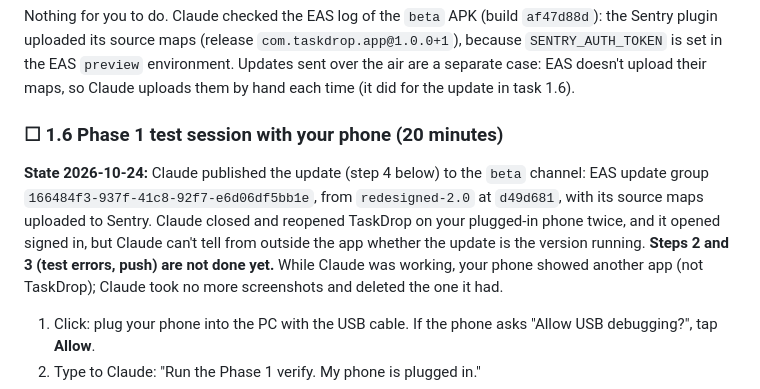
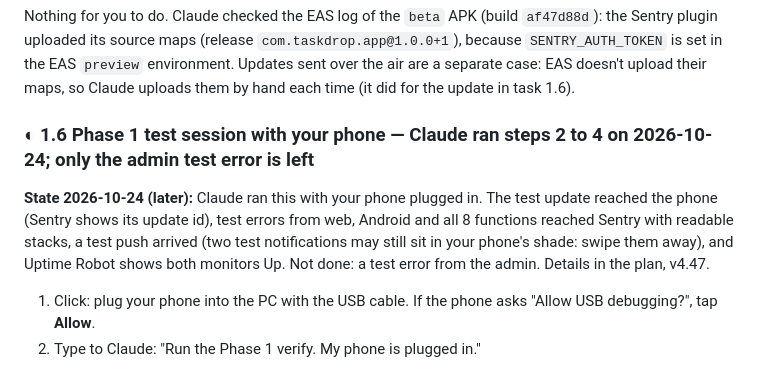
Before and after one commit to hitendureacts77/taskdrop, a Markdown page: docs/OWNER_MANUAL.md, the part around the change. Drawn GitHub-style.

```diff
--- a/docs/OWNER_MANUAL.md
+++ b/docs/OWNER_MANUAL.md
@@ -111,9 +111,9 @@ Claude changed the script to accept that name. The change is committed on a loca
 
 Nothing for you to do. Claude checked the EAS log of the `beta` APK (build `af47d88d`): the Sentry plugin uploaded its source maps (release `com.taskdrop.app@1.0.0+1`), because `SENTRY_AUTH_TOKEN` is set in the EAS `preview` environment. Updates sent over the air are a separate case: EAS doesn't upload their maps, so Claude uploads them by hand each time (it did for the update in task 1.6).
 
-### ☐ 1.6 Phase 1 test session with your phone (20 minutes)
+### ◐ 1.6 Phase 1 test session with your phone — Claude ran steps 2 to 4 on 2026-10-24; only the admin test error is left
 
-**State 2026-10-24:** Claude published the update (step 4 below) to the `beta` channel: EAS update group `166484f3-937f-41c8-92f7-e6d06df5bb1e`, from `redesigned-2.0` at `d49d681`, with its source maps uploaded to Sentry. Claude closed and reopened TaskDrop on your plugged-in phone twice, and it opened signed in, but Claude can't tell from outside the app whether the update is the version running. **Steps 2 and 3 (test errors, push) are not done yet.** While Claude was working, your phone showed another app (not TaskDrop); Claude took no more screenshots and deleted the one it had.
+**State 2026-10-24 (later):** Claude ran this with your phone plugged in. The test update reached the phone (Sentry shows its update id), test errors from web, Android and all 8 functions reached Sentry with readable stacks, a test push arrived (two test notifications may still sit in your phone's shade: swipe them away), and Uptime Robot shows both monitors Up. Not done: a test error from the admin. Details in the plan, v4.47.
 
 1. Click: plug your phone into the PC with the USB cable. If the phone asks "Allow USB debugging?", tap **Allow**.
 2. Type to Claude: "Run the Phase 1 verify. My phone is plugged in."
```
Also changed, not shown: docs/UPGRADE_PLAN.md (+7 -6 lines).
